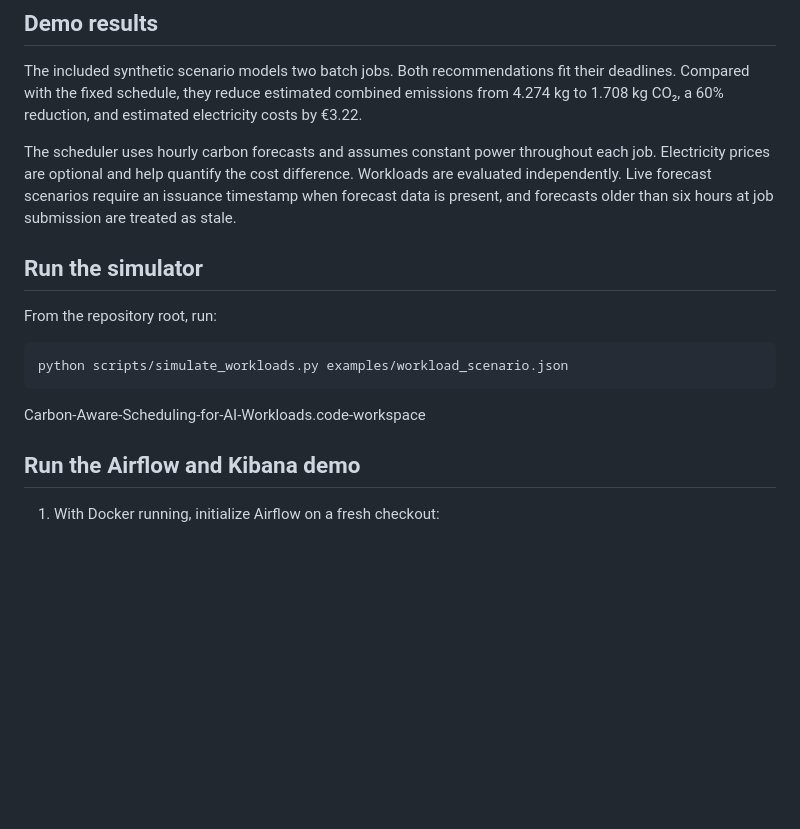
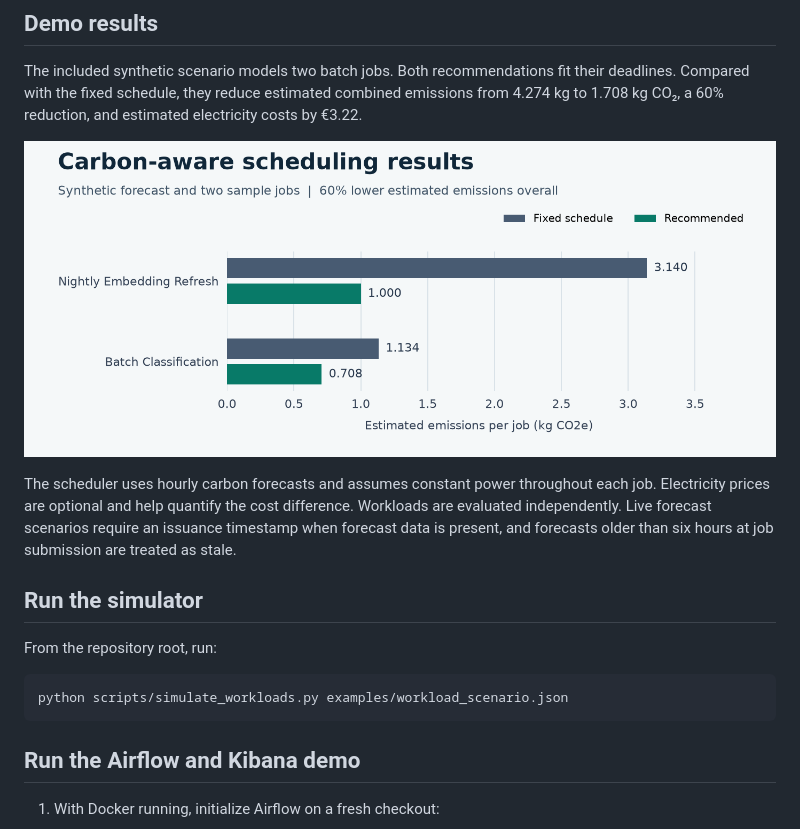
Before and after one commit to Khushigajjar/Carbon-Aware-Scheduling-for-AI-Workloads, a Markdown page: README.md, the part around one of its changes. GitHub-like rendering; pictures changed too: docs/images/scheduling-demo.png (added); blank space fills up the shorter version.

Commit message:
Visualize scheduling architecture and demo results

````diff
--- a/README.md
+++ b/README.md
@@ -5,6 +21,8 @@ This project recommends lower-carbon start times for flexible AI batch jobs whil
 ## Demo results
 
 The included synthetic scenario models two batch jobs. Both recommendations fit their deadlines. Compared with the fixed schedule, they reduce estimated combined emissions from 4.274 kg to 1.708 kg CO₂, a 60% reduction, and estimated electricity costs by €3.22.
+
+![Horizontal bar chart comparing fixed and recommended schedules. Embedding refresh emissions drop from 3.140 to 1.000 kg CO₂e and batch classification emissions drop from 1.134 to 0.708 kg CO₂e.](docs/images/scheduling-demo.png)
 
 The scheduler uses hourly carbon forecasts and assumes constant power throughout each job. Electricity prices are optional and help quantify the cost difference. Workloads are evaluated independently. Live forecast scenarios require an issuance timestamp when forecast data is present, and forecasts older than six hours at job submission are treated as stale.
 
@@ -15,7 +33,6 @@ From the repository root, run:
 ```powershell
 python scripts/simulate_workloads.py examples/workload_scenario.json
 ```
-Carbon-Aware-Scheduling-for-AI-Workloads.code-workspace
 ## Run the Airflow and Kibana demo
 
 1. With Docker running, initialize Airflow on a fresh checkout:
````
Also changed, not shown: other parts of README.md (+16 -0 lines).
